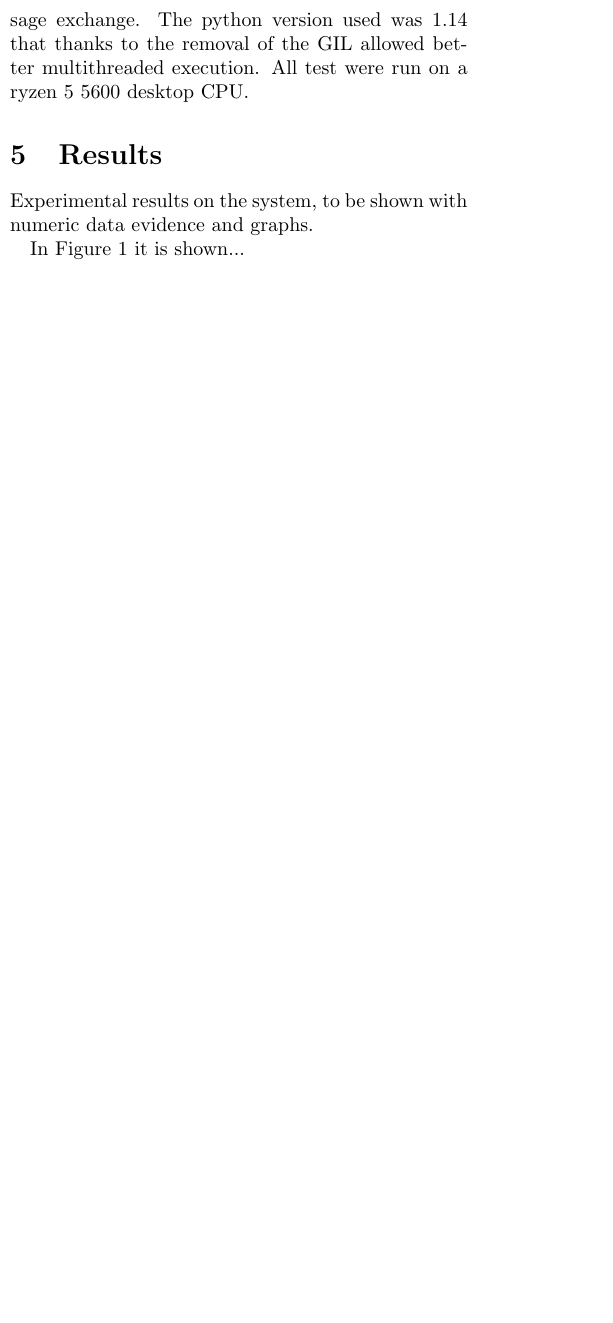
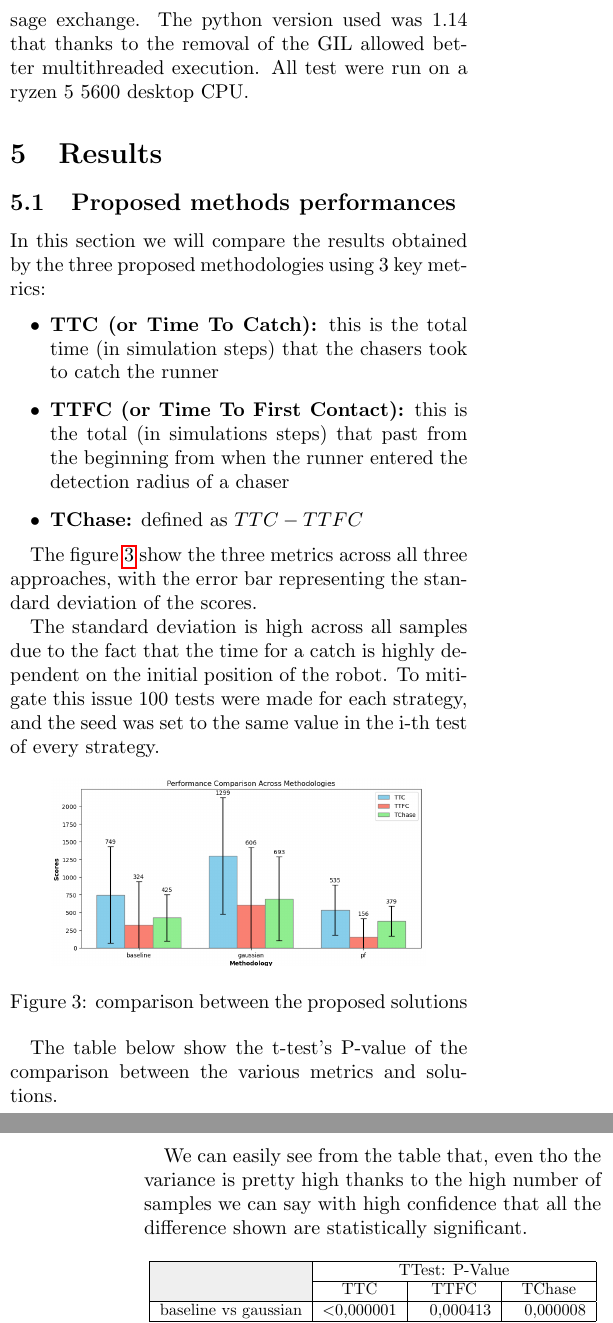
Before and after one commit to lucaSartore/drp-project, a LaTeX paper (report/report.tex): part of one column of page 6 of 6 before the commit and two parts of the columns of pages 6 and 7 of 8 after it, the two joined at a grey line, cut so that both start at the same text, the shorter picture padded with empty space. Compiled offline with pdfLaTeX.

Commit message:
update report

```diff
--- a/report/report.tex
+++ b/report/report.tex
@@ -3,6 +3,8 @@
 \usepackage{amsmath}
 \usepackage{graphicx}
 \usepackage{hyperref}
+\usepackage{multirow}
+\usepackage[table,xcdraw]{xcolor}
 
 \title{Distributed Robot Perception Report}
 \author{Italy \{luca.sartore-1\}@studenti.unitn.it}
@@ -457,6 +460,54 @@ allowed better multithreaded execution. All test were run on a ryzen 5 5600 desk
 % --- SECTION V: RESULTS ---
 % Presents the data, charts, and evidence supporting the effectiveness of the solution.
 \section{Results}
-Experimental results on the system, to be shown with numeric data evidence and graphs.
 
-In Figure 1 it is shown...
+\subsection{Proposed methods performances}
+
+In this section we will compare the results obtained by the three proposed methodologies
+using 3 key metrics:
+\begin{itemize}
+    \item \textbf{TTC (or Time To Catch):} this is the total time (in simulation steps)
+    that the chasers took to catch the runner
+    \item \textbf{TTFC (or Time To First Contact):} this is the total (in simulations steps)
+    that past from the beginning from when the runner entered the detection radius of a chaser
+    \item \textbf{TChase:} defined as $TTC - TTFC$
+\end{itemize}
+
+The figure \ref{fig:comparison} show the three metrics across all three approaches, with the error bar
+representing the standard deviation of the scores.
+
+The standard deviation is high across all samples due to the fact that the time for a catch
+is highly dependent on the initial position of the robot.
+To mitigate this issue 100 tests were made for each strategy, and the seed was set to the same
+value in the i-th test of every strategy.
+
+
+
+
+\begin{figure}[ht]
+    \centering
+    \includegraphics[width=0.4\textwidth]{./images/comparison.png}
+    \caption{comparison between the proposed solutions}
+    \label{fig:comparison}
+\end{figure}
+
+
+The table below show the t-test's P-value of the comparison between
+the various metrics and solutions.
+
+We can easily see from the table that, even tho the variance is pretty high
+thanks to the high number of samples we can say with high confidence that all
+the difference shown are statistically significant.
+\begin{table}[ht]
+\centering
+\resizebox{0.49\textwidth}{!}{
+    \begin{tabular}{|l|rrr|}
+    \hline
+    \cellcolor[HTML]{EFEFEF}                            & \multicolumn{3}{c|}{TTest: P-Value}                                                                               \\ \cline{2-4}
+    \multirow{-2}{*}{\cellcolor[HTML]{EFEFEF}\textbf{}} & \multicolumn{1}{c|}{TTC}                 & \multicolumn{1}{c|}{TTFC}                & \multicolumn{1}{c|}{TChase} \\ \hline
+    baseline vs gaussian                                & \multicolumn{1}{r|}{\textless{}0,000001} & \multicolumn{1}{r|}{0,000413}            & 0,000008                    \\ \hline
+    baseline vs pf                                      & \multicolumn{1}{r|}{0,005782}            & \multicolumn{1}{r|}{0,006214}            & 0,310494                    \\ \hline
+    pf vs gaussian                                      & \multicolumn{1}{r|}{\textless{}0,000001} & \multicolumn{1}{r|}{\textless{}0,000001} & \textless{}0,000001         \\ \hline
+    \end{tabular}
+}
+\end{table}
@@ -462,0 +537,2 @@ In Figure 1 it is shown...
+107\%; This suggest that the main benefits of using an informed search strategy is not really the tracking of the target once
+it has been spotted, but it has more to do with the ability of searching the target in an efficient way even before
```
Also changed, not shown: report/images/comparison.png (added), report/images/pf_map.png (added), report/report.tex (44 more changed lines).
